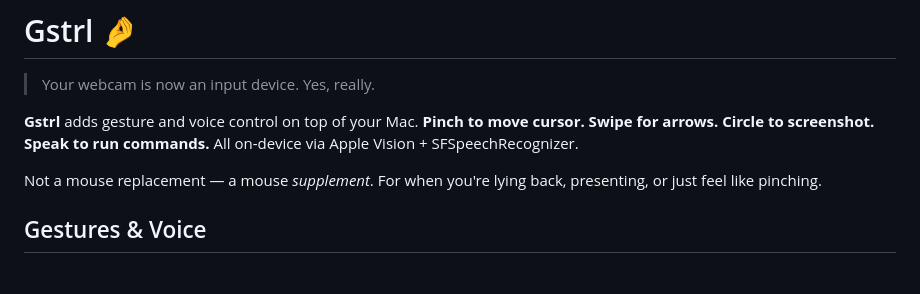
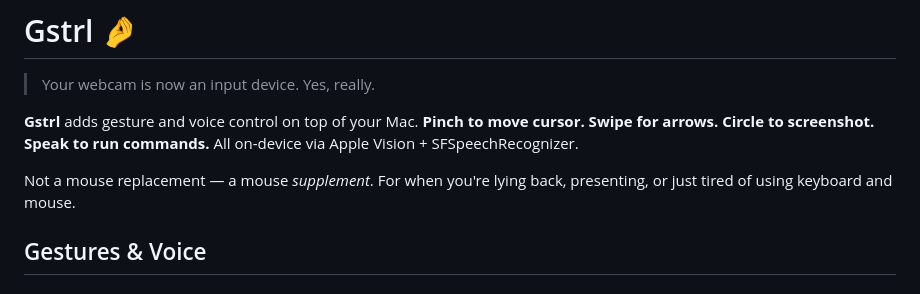
Before and after one commit to TomYang-TZ/Gstrl, a Markdown page: README.md, the part around the change. GitHub-like rendering.

Commit message:
docs: update supplement line

```diff
--- a/README.md
+++ b/README.md
@@ -4,7 +4,7 @@
 
 **Gstrl** adds gesture and voice control on top of your Mac. **Pinch to move cursor. Swipe for arrows. Circle to screenshot. Speak to run commands.** All on-device via Apple Vision + SFSpeechRecognizer.
 
-Not a mouse replacement — a mouse *supplement*. For when you're lying back, presenting, or just feel like pinching.
+Not a mouse replacement — a mouse *supplement*. For when you're lying back, presenting, or just tired of using keyboard and mouse.
 
 ## Gestures & Voice
 
```
